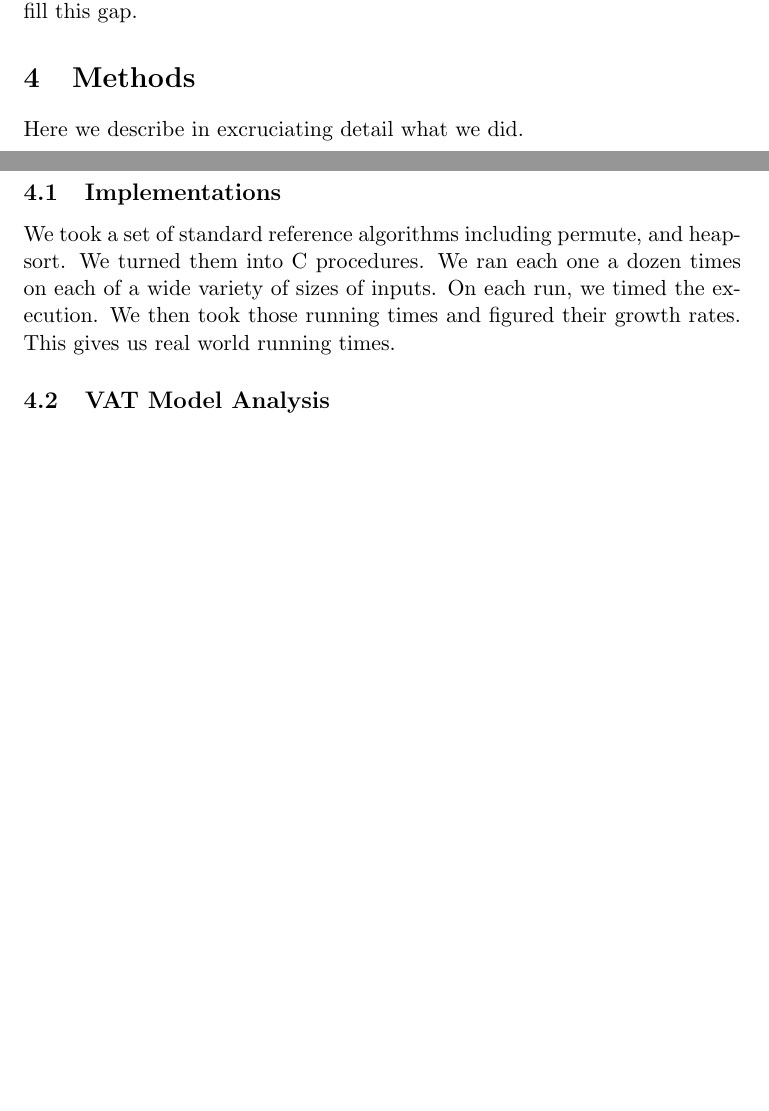
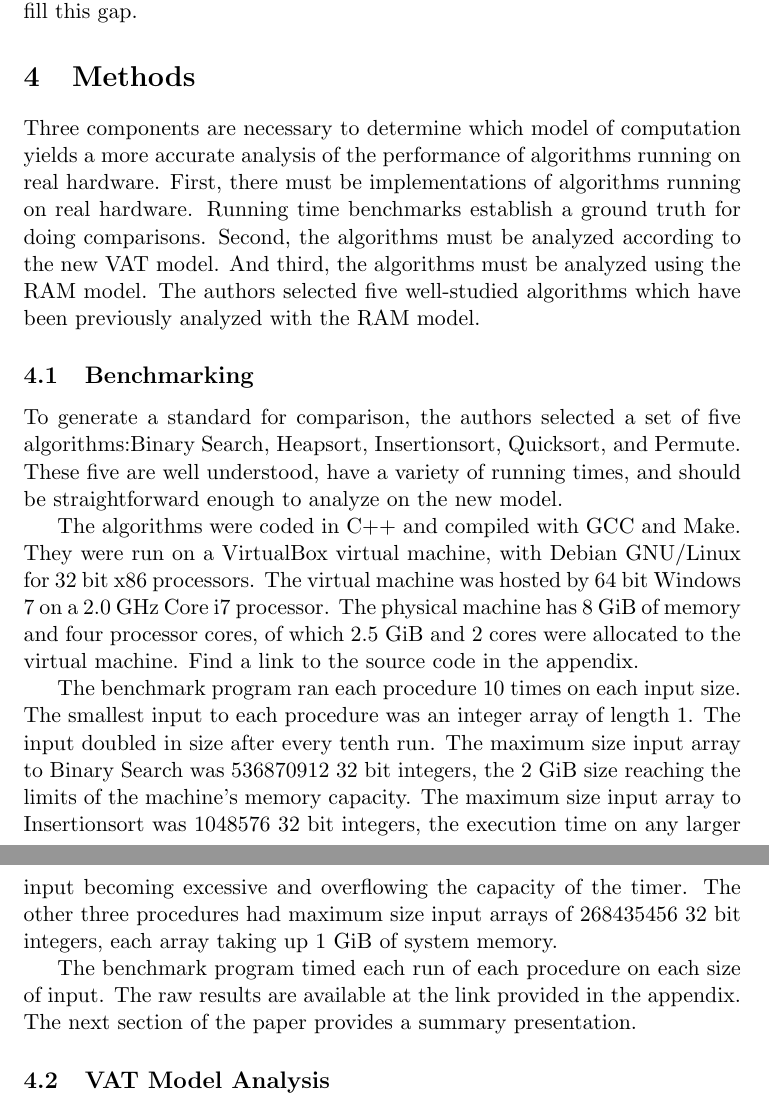
Before and after one commit to dslachut/adv-algo-project, a LaTeX paper (Final/main.tex, which reads Final/BenchmarkMethods.tex): two parts of pages 2 and 3 of 5 before the commit and two parts of pages 3 and 4 of 6 after it, joined at a grey line, cut so that both start at the same text, the shorter picture padded with empty space. Compiled offline with pdfLaTeX.

Commit message:
work on draft of final

```diff
--- a/Final/BenchmarkMethods.tex
+++ b/Final/BenchmarkMethods.tex
@@ -1,10 +1,38 @@
 \section{Methods}
-  Here we describe in excruciating detail what we did.
 
-  \subsection{Implementations}
-  We took a set of standard reference algorithms including permute, and heapsort.
-  We turned them into C procedures.
-  We ran each one a dozen times on each of a wide variety of sizes of inputs.
-  On each run, we timed the execution.
-  We then took those running times and figured their growth rates.
-  This gives us real world running times.
+  Three components are necessary to determine which model of computation yields
+  a more accurate analysis of the performance of algorithms running on real
+  hardware. First, there must be implementations of algorithms running on real
+  hardware. Running time benchmarks establish a ground truth for doing
+  comparisons. Second, the algorithms must be analyzed according to the new VAT
+  model. And third, the algorithms must be analyzed using the RAM model. The
+  authors selected five well-studied algorithms which have been previously
+  analyzed with the RAM model.
+
+  \subsection{Benchmarking}
+
+  To generate a standard for comparison, the authors selected a set of five
+  algorithms:Binary Search, Heapsort, Insertionsort, Quicksort, and Permute.
+  These five are well understood, have a variety of running times, and should
+  be straightforward enough to analyze on the new model.
+
+  The algorithms were coded in C++ and compiled with GCC and Make. They were
+  run on a VirtualBox virtual machine, with Debian GNU/Linux for 32 bit
+  x86 processors. The virtual machine was hosted by 64 bit Windows 7 on a 2.0
+  GHz Core i7 processor. The physical machine has 8 GiB of memory and four
+  processor cores, of which 2.5 GiB and 2 cores were allocated to the virtual
+  machine. Find a link to the source code in the appendix.
+
+  The benchmark program ran each procedure 10 times on each input size. The
+  smallest input to each procedure was an integer array of length 1. The input
+  doubled in size after every tenth run. The maximum size input array to
+  Binary Search was 536870912 32 bit integers, the 2 GiB size reaching the
+  limits of the machine's memory capacity. The maximum size input array to
+  Insertionsort was 1048576 32 bit integers, the execution time on any larger
+  input becoming excessive and overflowing the capacity of the timer. The other
+  three procedures had maximum size input arrays of 268435456 32 bit integers,
+  each array taking up 1 GiB of system memory.
+
+  The benchmark program timed each run of each procedure on each size of input.
+  The raw results are available at the link provided in the appendix. The next
+  section of the paper provides a summary presentation.
```
Also changed, not shown: Final/FutureWork.tex (+2 -0 lines), Final/Introduction.tex (+21 -8 lines), Final/main.pdf.
